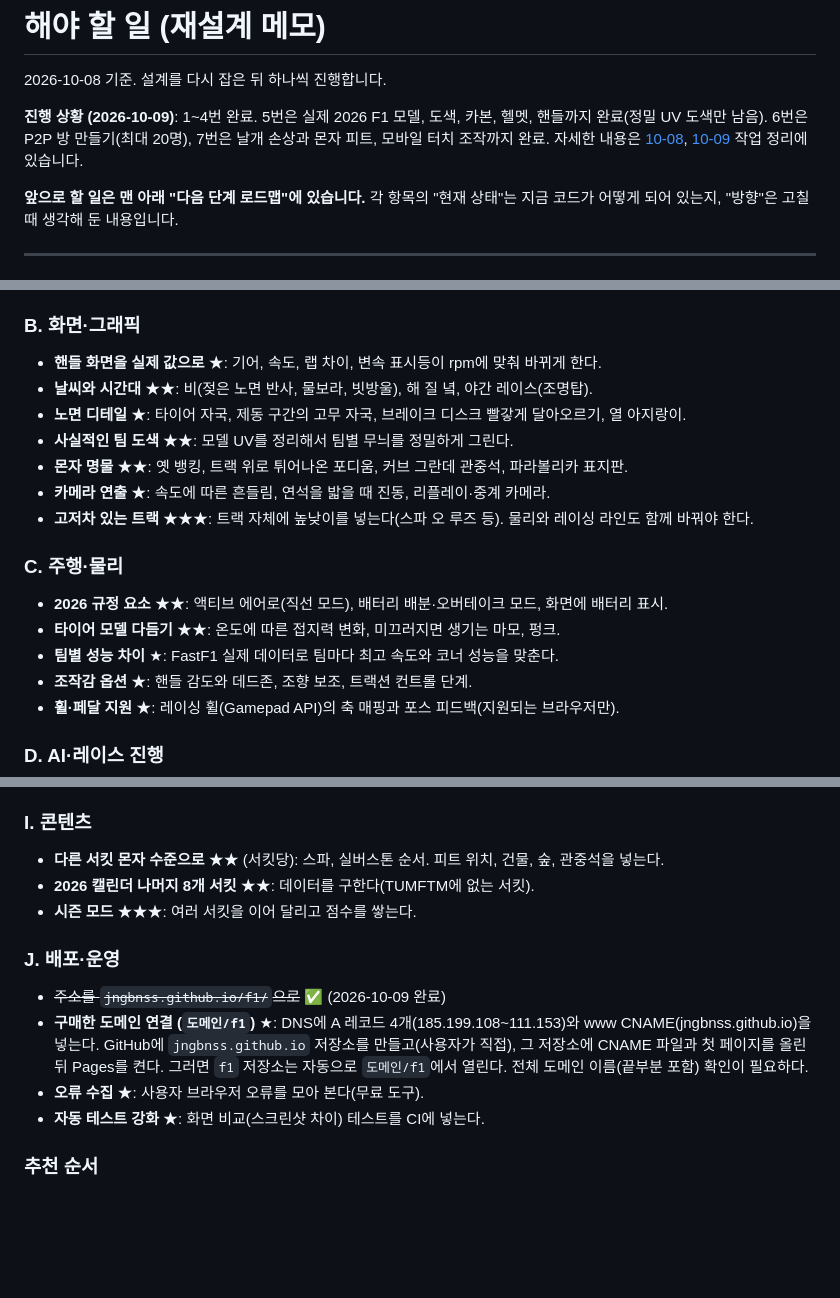
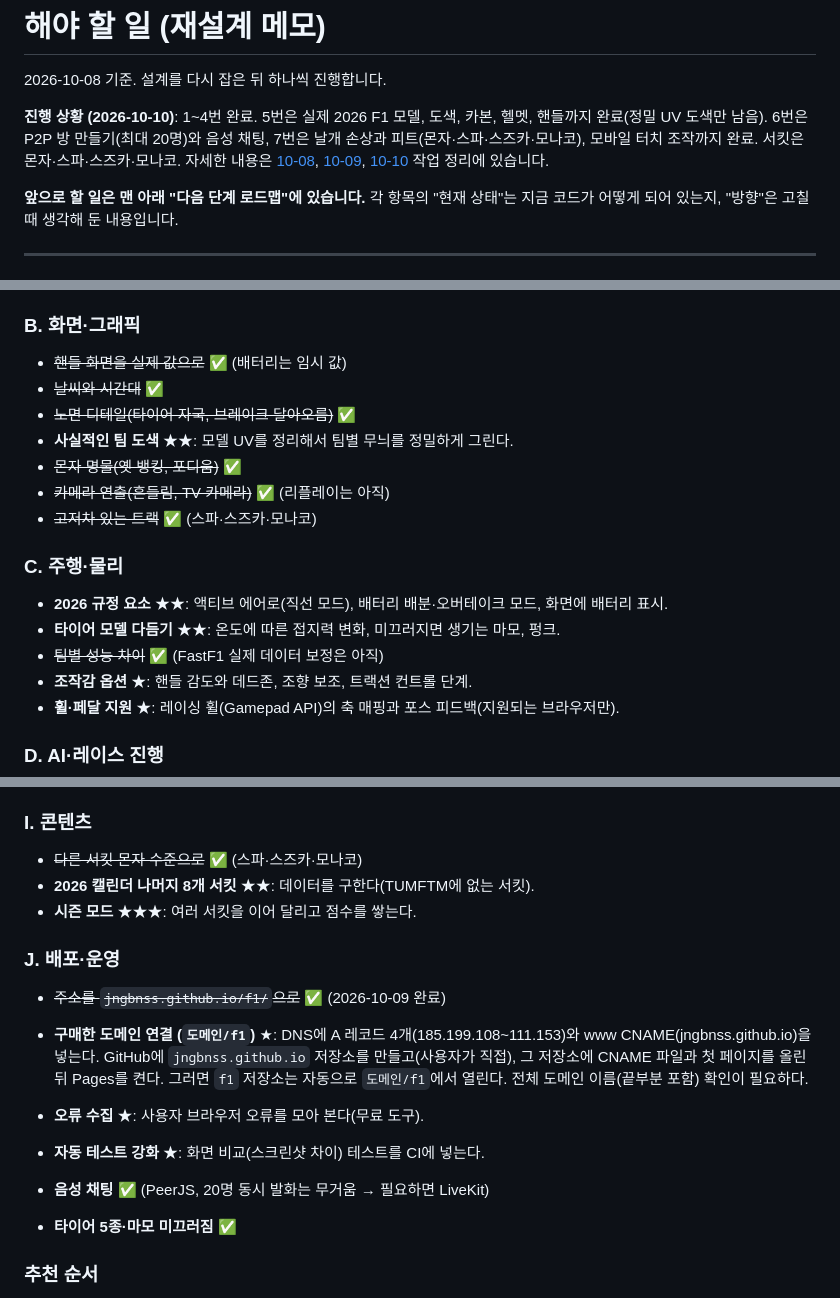
Before and after one commit to jngbnss/f1, a Markdown page: docs/TODO.md, 3 parts joined by grey strips. GitHub-like rendering; blank space fills up the shorter version.

Commit message:
Work log for 2026-10-10, TODO progress
Co-Authored-By: Claude Opus 5.5 <noreply@anthropic.com>

```diff
--- a/docs/TODO.md
+++ b/docs/TODO.md
@@ -2,7 +2,7 @@
 
 2026-10-08 기준. 설계를 다시 잡은 뒤 하나씩 진행합니다.
 
-**진행 상황 (2026-10-09)**: 1~4번 완료. 5번은 실제 2026 F1 모델, 도색, 카본, 헬멧, 핸들까지 완료(정밀 UV 도색만 남음). 6번은 P2P 방 만들기(최대 20명), 7번은 날개 손상과 몬자 피트, 모바일 터치 조작까지 완료. 자세한 내용은 [10-08](2026-10-08-work-log.md), [10-09](2026-10-09-work-log.md) 작업 정리에 있습니다.
+**진행 상황 (2026-10-10)**: 1~4번 완료. 5번은 실제 2026 F1 모델, 도색, 카본, 헬멧, 핸들까지 완료(정밀 UV 도색만 남음). 6번은 P2P 방 만들기(최대 20명)와 음성 채팅, 7번은 날개 손상과 피트(몬자·스파·스즈카·모나코), 모바일 터치 조작까지 완료. 서킷은 몬자·스파·스즈카·모나코. 자세한 내용은 [10-08](2026-10-08-work-log.md), [10-09](2026-10-09-work-log.md), [10-10](2026-10-10-work-log.md) 작업 정리에 있습니다.
 
 **앞으로 할 일은 맨 아래 "다음 단계 로드맵"에 있습니다.**
 각 항목의 "현재 상태"는 지금 코드가 어떻게 되어 있는지, "방향"은 고칠 때 생각해 둔 내용입니다.
@@ -187,19 +187,19 @@
 
 ### B. 화면·그래픽
 
-- **핸들 화면을 실제 값으로** ★: 기어, 속도, 랩 차이, 변속 표시등이 rpm에 맞춰 바뀌게 한다.
-- **날씨와 시간대** ★★: 비(젖은 노면 반사, 물보라, 빗방울), 해 질 녘, 야간 레이스(조명탑).
-- **노면 디테일** ★: 타이어 자국, 제동 구간의 고무 자국, 브레이크 디스크 빨갛게 달아오르기, 열 아지랑이.
+- ~~핸들 화면을 실제 값으로~~ ✅ (배터리는 임시 값)
+- ~~날씨와 시간대~~ ✅
+- ~~노면 디테일(타이어 자국, 브레이크 달아오름)~~ ✅
 - **사실적인 팀 도색** ★★: 모델 UV를 정리해서 팀별 무늬를 정밀하게 그린다.
-- **몬자 명물** ★★: 옛 뱅킹, 트랙 위로 튀어나온 포디움, 커브 그란데 관중석, 파라볼리카 표지판.
-- **카메라 연출** ★: 속도에 따른 흔들림, 연석을 밟을 때 진동, 리플레이·중계 카메라.
-- **고저차 있는 트랙** ★★★: 트랙 자체에 높낮이를 넣는다(스파 오 루즈 등). 물리와 레이싱 라인도 함께 바꿔야 한다.
+- ~~몬자 명물(옛 뱅킹, 포디움)~~ ✅
+- ~~카메라 연출(흔들림, TV 카메라)~~ ✅ (리플레이는 아직)
+- ~~고저차 있는 트랙~~ ✅ (스파·스즈카·모나코)
 
 ### C. 주행·물리
 
 - **2026 규정 요소** ★★: 액티브 에어로(직선 모드), 배터리 배분·오버테이크 모드, 화면에 배터리 표시.
 - **타이어 모델 다듬기** ★★: 온도에 따른 접지력 변화, 미끄러지면 생기는 마모, 펑크.
-- **팀별 성능 차이** ★: FastF1 실제 데이터로 팀마다 최고 속도와 코너 성능을 맞춘다.
+- ~~팀별 성능 차이~~ ✅ (FastF1 실제 데이터 보정은 아직)
 - **조작감 옵션** ★: 핸들 감도와 데드존, 조향 보조, 트랙션 컨트롤 단계.
 - **휠·페달 지원** ★: 레이싱 휠(Gamepad API)의 축 매핑과 포스 피드백(지원되는 브라우저만).
 
@@ -242,7 +242,7 @@
 
 ### I. 콘텐츠
 
-- **다른 서킷 몬자 수준으로** ★★ (서킷당): 스파, 실버스톤 순서. 피트 위치, 건물, 숲, 관중석을 넣는다.
+- ~~다른 서킷 몬자 수준으로~~ ✅ (스파·스즈카·모나코)
 - **2026 캘린더 나머지 8개 서킷** ★★: 데이터를 구한다(TUMFTM에 없는 서킷).
 - **시즌 모드** ★★★: 여러 서킷을 이어 달리고 점수를 쌓는다.
 
@@ -253,6 +253,9 @@
 - **오류 수집** ★: 사용자 브라우저 오류를 모아 본다(무료 도구).
 - **자동 테스트 강화** ★: 화면 비교(스크린샷 차이) 테스트를 CI에 넣는다.
 
+- **음성 채팅** ✅ (PeerJS, 20명 동시 발화는 무거움 → 필요하면 LiveKit)
+- **타이어 5종·마모 미끄러짐** ✅
+
 ### 추천 순서
 
 1. **AI 추월·방어 (D)**: 지금 가장 눈에 띄는 문제다. 멀티플레이 빈자리 AI의 품질에도 직결된다.
```
Also changed, not shown: docs/2026-10-10-work-log.md (added, +68 -0 lines).
